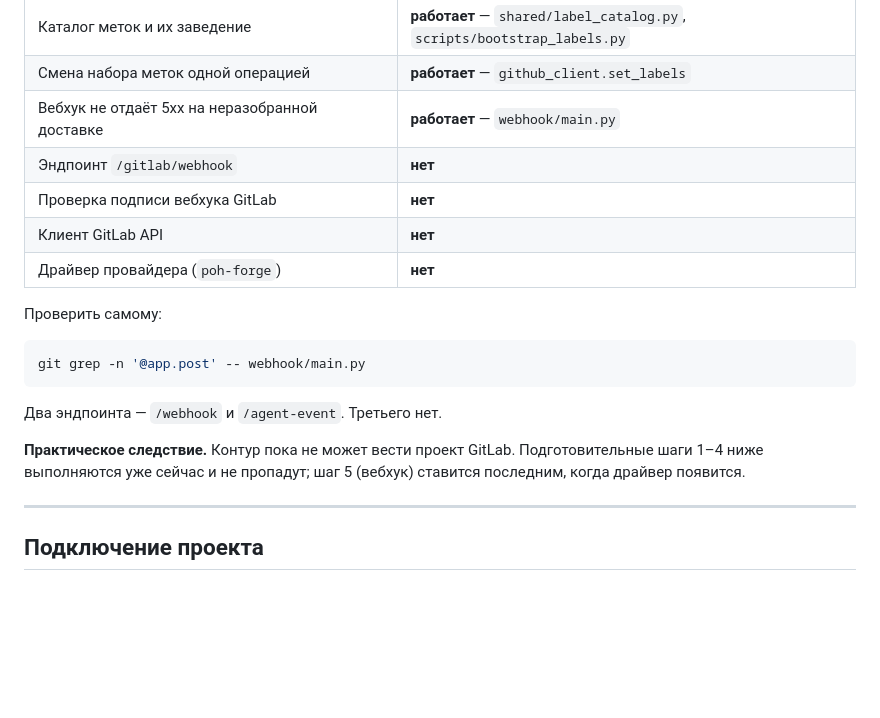
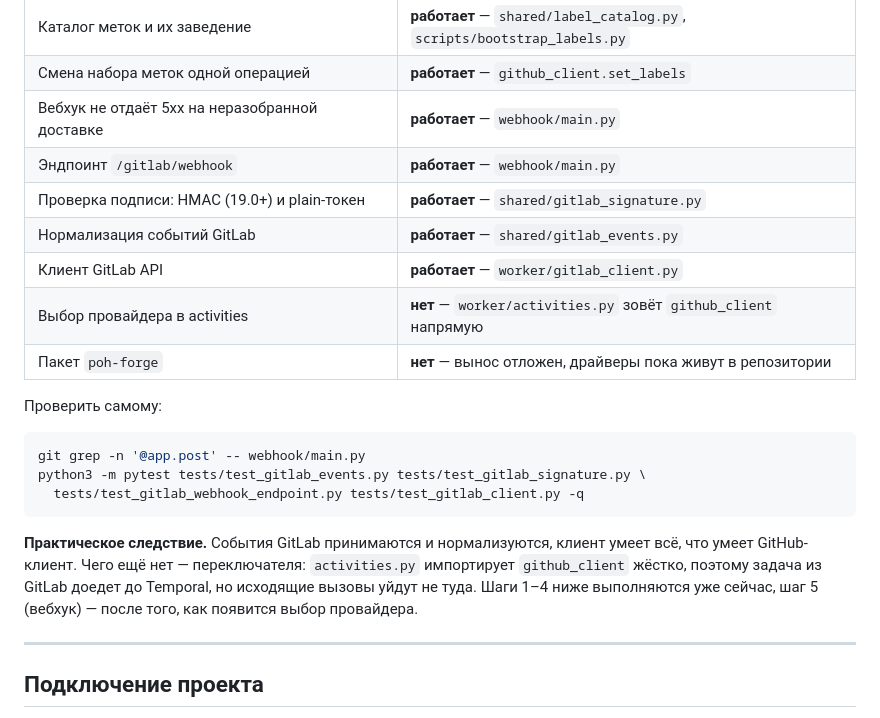
Before and after one commit to po-helper-org/poh-issue-agents, a Markdown page: docs/GITLAB.md, the part around the change. Drawn GitHub-style; blank space fills up the shorter version.

Commit message:
docs(gitlab): таблица статуса приведена к факту — приём и клиент реализованы

````diff
--- a/docs/GITLAB.md
+++ b/docs/GITLAB.md
@@ -15,20 +15,22 @@
 | Каталог меток и их заведение | **работает** — `shared/label_catalog.py`, `scripts/bootstrap_labels.py` |
 | Смена набора меток одной операцией | **работает** — `github_client.set_labels` |
 | Вебхук не отдаёт 5xx на неразобранной доставке | **работает** — `webhook/main.py` |
-| Эндпоинт `/gitlab/webhook` | **нет** |
-| Проверка подписи вебхука GitLab | **нет** |
-| Клиент GitLab API | **нет** |
-| Драйвер провайдера (`poh-forge`) | **нет** |
+| Эндпоинт `/gitlab/webhook` | **работает** — `webhook/main.py` |
+| Проверка подписи: HMAC (19.0+) и plain-токен | **работает** — `shared/gitlab_signature.py` |
+| Нормализация событий GitLab | **работает** — `shared/gitlab_events.py` |
+| Клиент GitLab API | **работает** — `worker/gitlab_client.py` |
+| Выбор провайдера в activities | **нет** — `worker/activities.py` зовёт `github_client` напрямую |
+| Пакет `poh-forge` | **нет** — вынос отложен, драйверы пока живут в репозитории |
 
 Проверить самому:
 
 ```bash
 git grep -n '@app.post' -- webhook/main.py
+python3 -m pytest tests/test_gitlab_events.py tests/test_gitlab_signature.py \
+  tests/test_gitlab_webhook_endpoint.py tests/test_gitlab_client.py -q
 ```
 
-Два эндпоинта — `/webhook` и `/agent-event`. Третьего нет.
-
-**Практическое следствие.** Контур пока не может вести проект GitLab. Подготовительные шаги 1–4 ниже выполняются уже сейчас и не пропадут; шаг 5 (вебхук) ставится последним, когда драйвер появится.
+**Практическое следствие.** События GitLab принимаются и нормализуются, клиент умеет всё, что умеет GitHub-клиент. Чего ещё нет — переключателя: `activities.py` импортирует `github_client` жёстко, поэтому задача из GitLab доедет до Temporal, но исходящие вызовы уйдут не туда. Шаги 1–4 ниже выполняются уже сейчас, шаг 5 (вебхук) — после того, как появится выбор провайдера.
 
 ---
 
````
